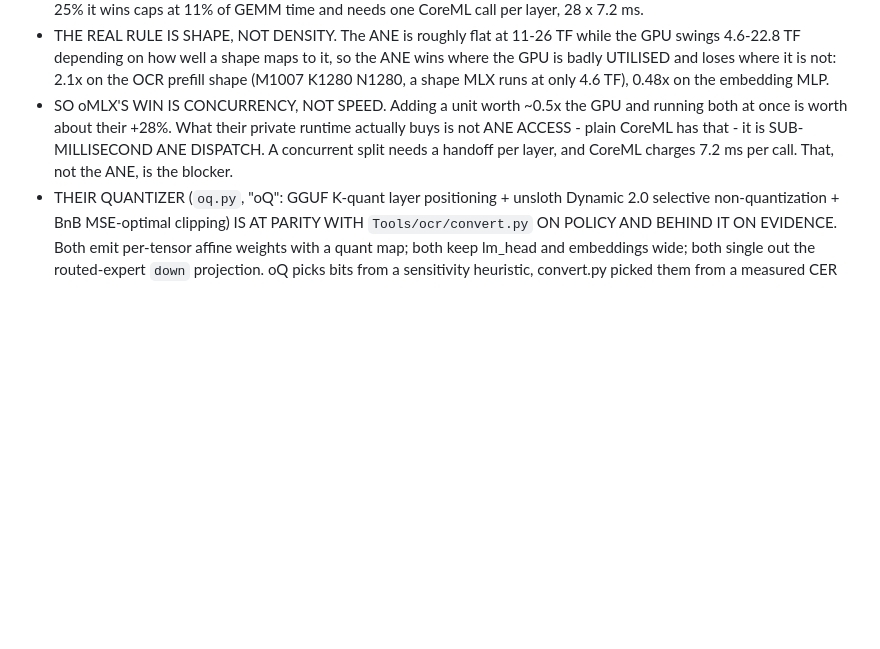
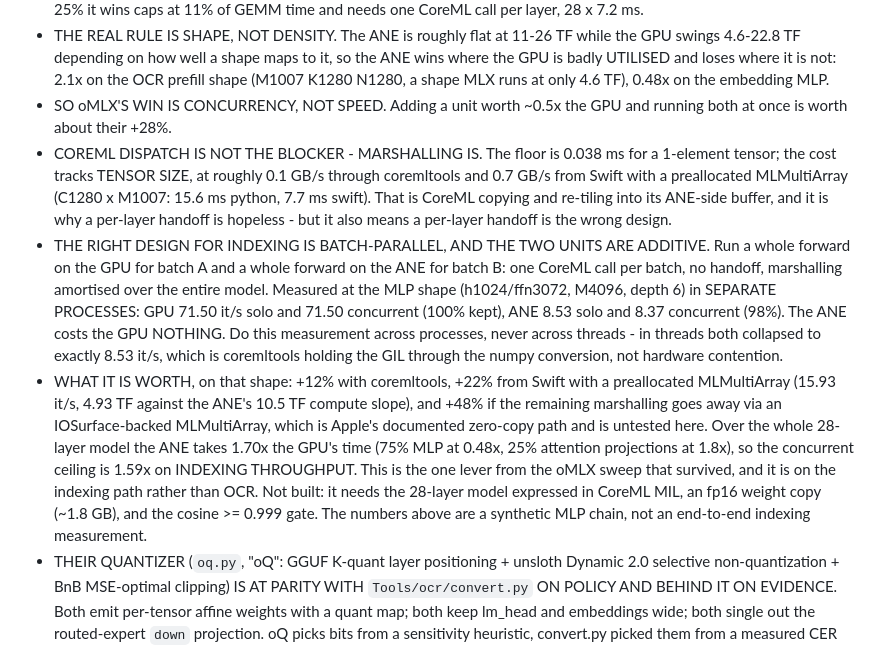
Before and after one commit to hanxiao/omni-macos, a Markdown page: CLAUDE.md, the part around the change. Drawn GitHub-style; blank space fills up the shorter version.

Commit message:
docs: the ANE lever that survives is batch-parallel indexing, not OCR prefill
CoreML dispatch is 0.038 ms, not 7.2 ms - the per-call cost tracks tensor size
(marshalling into CoreML's ANE-side buffer, ~0.1 GB/s via coremltools and
~0.7 GB/s from Swift). So a per-layer handoff is hopeless, but it is also the
wrong design: run a whole forward on the GPU for one batch and a whole forward
on the ANE for another, and the marshalling amortises.

Measured in separate processes at the embedding model's MLP shape: GPU 71.50
it/s solo and 71.50 concurrent, ANE 8.53 solo and 8.37 concurrent. The two units
are additive and the ANE costs the GPU nothing. Measure this across processes,
never threads - in threads both collapse to the same rate because coremltools
holds the GIL through the numpy conversion.

Worth +12% via coremltools, +22% from Swift, +48% if an IOSurface-backed
MLMultiArray removes the rest of the marshalling, and a 1.59x ceiling over the
whole 28-layer model. Not built, and the numbers are a synthetic MLP chain
rather than end-to-end indexing.

Co-Authored-By: Claude Opus 5 (1M context) <noreply@anthropic.com>
Claude-Session: https://claude.ai/code/session_01RZFeVXi5uTrRDerqxGxe6i

```diff
--- a/CLAUDE.md
+++ b/CLAUDE.md
@@ -374,10 +374,30 @@ measured on an M3 Ultra too, so they compare directly.
   4.6-22.8 TF depending on how well a shape maps to it, so the ANE wins where the GPU is badly
   UTILISED and loses where it is not: 2.1x on the OCR prefill shape (M1007 K1280 N1280, a shape
   MLX runs at only 4.6 TF), 0.48x on the embedding MLP.
-- SO oMLX'S WIN IS CONCURRENCY, NOT SPEED. Adding a unit worth ~0.5x the GPU and running both at
-  once is worth about their +28%. What their private runtime actually buys is not ANE ACCESS -
-  plain CoreML has that - it is SUB-MILLISECOND ANE DISPATCH. A concurrent split needs a
-  handoff per layer, and CoreML charges 7.2 ms per call. That, not the ANE, is the blocker.
+- SO oMLX'S WIN IS CONCURRENCY, NOT SPEED. Adding a unit worth ~0.5x the GPU and running both
+  at once is worth about their +28%.
+- COREML DISPATCH IS NOT THE BLOCKER - MARSHALLING IS. The floor is 0.038 ms for a 1-element
+  tensor; the cost tracks TENSOR SIZE, at roughly 0.1 GB/s through coremltools and 0.7 GB/s
+  from Swift with a preallocated MLMultiArray (C1280 x M1007: 15.6 ms python, 7.7 ms swift).
+  That is CoreML copying and re-tiling into its ANE-side buffer, and it is why a per-layer
+  handoff is hopeless - but it also means a per-layer handoff is the wrong design.
+- THE RIGHT DESIGN FOR INDEXING IS BATCH-PARALLEL, AND THE TWO UNITS ARE ADDITIVE. Run a whole
+  forward on the GPU for batch A and a whole forward on the ANE for batch B: one CoreML call
+  per batch, no handoff, marshalling amortised over the entire model. Measured at the MLP shape
+  (h1024/ffn3072, M4096, depth 6) in SEPARATE PROCESSES: GPU 71.50 it/s solo and 71.50
+  concurrent (100% kept), ANE 8.53 solo and 8.37 concurrent (98%). The ANE costs the GPU
+  NOTHING. Do this measurement across processes, never across threads - in threads both
+  collapsed to exactly 8.53 it/s, which is coremltools holding the GIL through the numpy
+  conversion, not hardware contention.
+- WHAT IT IS WORTH, on that shape: +12% with coremltools, +22% from Swift with a preallocated
+  MLMultiArray (15.93 it/s, 4.93 TF against the ANE's 10.5 TF compute slope), and +48% if the
+  remaining marshalling goes away via an IOSurface-backed MLMultiArray, which is Apple's
+  documented zero-copy path and is untested here. Over the whole 28-layer model the ANE takes
+  1.70x the GPU's time (75% MLP at 0.48x, 25% attention projections at 1.8x), so the concurrent
+  ceiling is 1.59x on INDEXING THROUGHPUT. This is the one lever from the oMLX sweep that
+  survived, and it is on the indexing path rather than OCR. Not built: it needs the 28-layer
+  model expressed in CoreML MIL, an fp16 weight copy (~1.8 GB), and the cosine >= 0.999 gate.
+  The numbers above are a synthetic MLP chain, not an end-to-end indexing measurement.
 - THEIR QUANTIZER (`oq.py`, "oQ": GGUF K-quant layer positioning + unsloth Dynamic 2.0 selective
   non-quantization + BnB MSE-optimal clipping) IS AT PARITY WITH `Tools/ocr/convert.py` ON POLICY
   AND BEHIND IT ON EVIDENCE. Both emit per-tensor affine weights with a quant map; both keep
```
